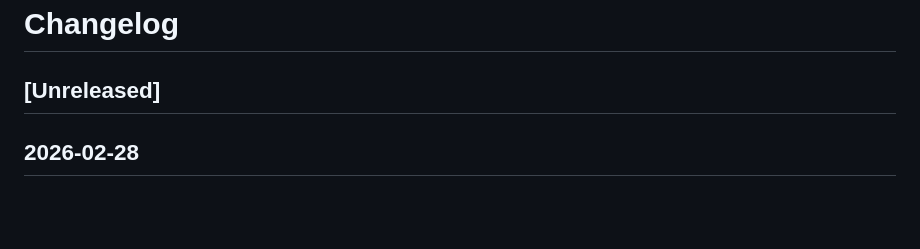
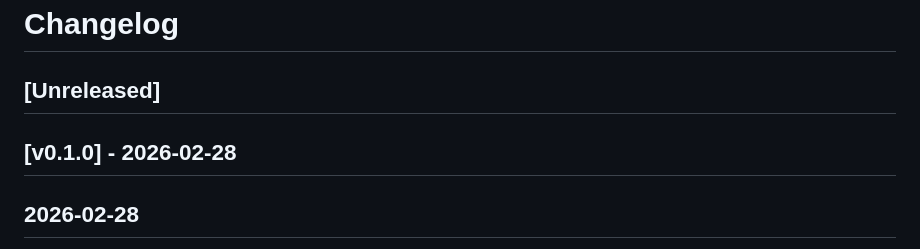
Before and after one commit to nvquanghuy/repoview, a Markdown page: CHANGELOG.md, the part around the change. Rendered like a GitHub page; blank space fills up the shorter version.

Commit message:
Release v0.1.0

```diff
--- a/CHANGELOG.md
+++ b/CHANGELOG.md
@@ -1,6 +1,8 @@
 # Changelog
 
 ## [Unreleased]
+
+## [v0.1.0] - 2026-02-28
 
 ## 2026-02-28
 
```
